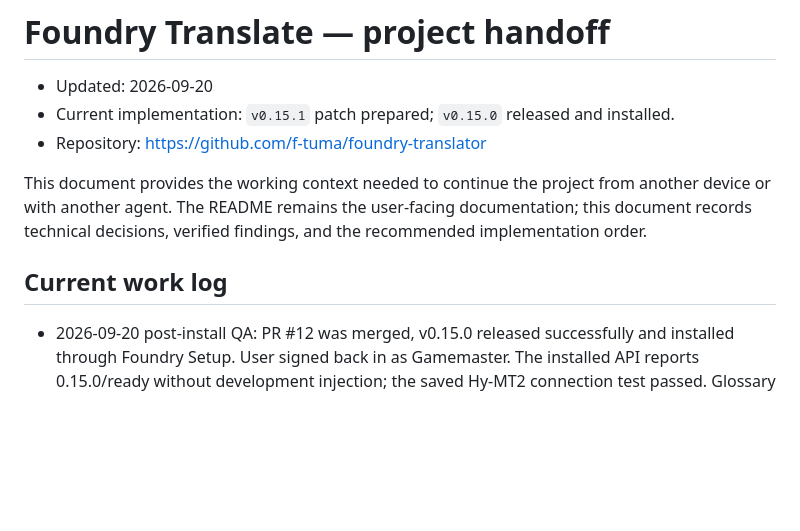
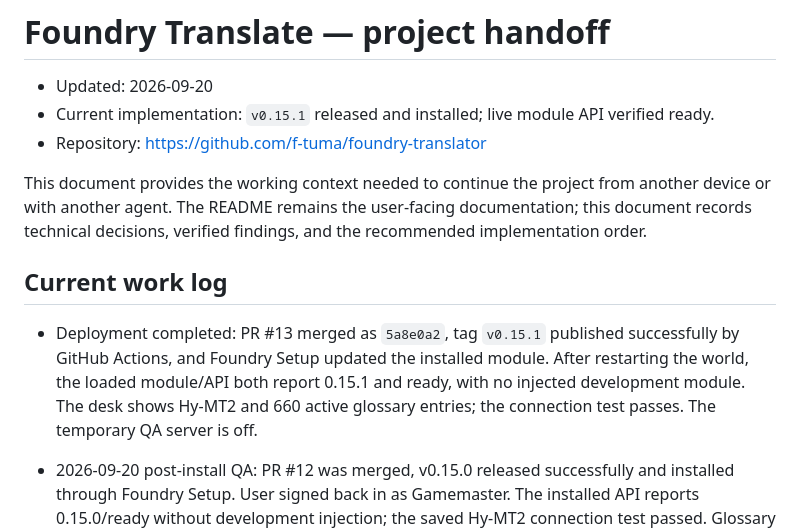
Before and after one commit to f-tuma/foundry-translator, a Markdown page: docs/project-handoff.md, the part around the change. Rendered like a GitHub page; blank space fills up the shorter version.

Commit message:
Record verified v0.15.1 deployment

```diff
--- a/docs/project-handoff.md
+++ b/docs/project-handoff.md
@@ -1,7 +1,7 @@
 # Foundry Translate — project handoff
 
 - Updated: 2026-09-20
-- Current implementation: `v0.15.1` patch prepared; `v0.15.0` released and installed.
+- Current implementation: `v0.15.1` released and installed; live module API verified ready.
 - Repository: <https://github.com/f-tuma/foundry-translator>
 
 This document provides the working context needed to continue the project from
@@ -10,6 +10,12 @@ documentation; this document records technical decisions, verified findings,
 and the recommended implementation order.
 
 ## Current work log
+
+- Deployment completed: PR #13 merged as `5a8e0a2`, tag `v0.15.1` published
+  successfully by GitHub Actions, and Foundry Setup updated the installed module.
+  After restarting the world, the loaded module/API both report 0.15.1 and ready,
+  with no injected development module. The desk shows Hy-MT2 and 660 active
+  glossary entries; the connection test passes. The temporary QA server is off.
 
 - 2026-09-20 post-install QA: PR #12 was merged, v0.15.0 released successfully
   and installed through Foundry Setup. User signed back in as Gamemaster.
```
